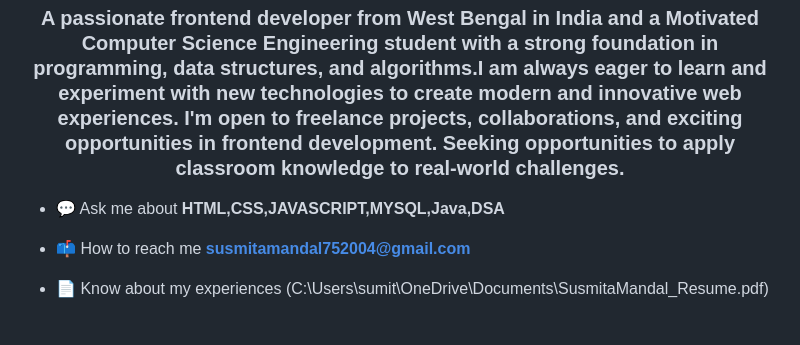
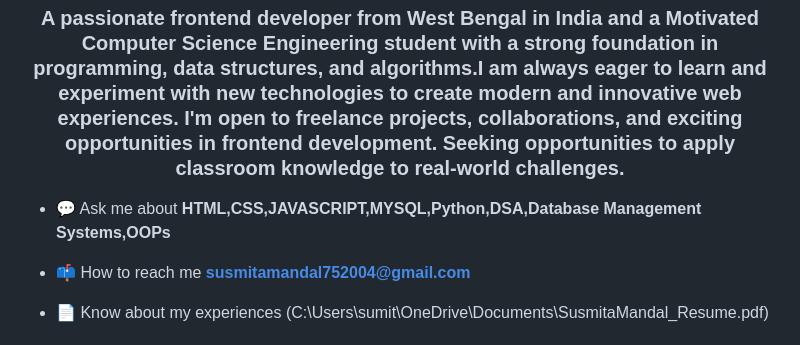
Before and after one commit to Susmita75/Portfolio_Project, a Markdown page: README.md, the part around the change. GitHub-like rendering.

```diff
--- a/README.md
+++ b/README.md
@@ -2,7 +2,7 @@
 <h1 align="center">Hi 👋, I'm Susmita Mandal</h1>
  <h3 align="center">A passionate frontend developer from West Bengal in India and a Motivated Computer Science Engineering student with a strong foundation in programming, data structures, and algorithms.I am always eager to learn and experiment with new technologies to create modern and innovative web experiences. I'm open to freelance projects, collaborations, and exciting opportunities in frontend development. Seeking opportunities to apply classroom knowledge to real-world challenges.</h3>
 
- - 💬 Ask me about **HTML,CSS,JAVASCRIPT,MYSQL,Java,DSA**
+ - 💬 Ask me about **HTML,CSS,JAVASCRIPT,MYSQL,Python,DSA,Database Management Systems,OOPs**
 
  - 📫 How to reach me **susmitamandal752004@gmail.com**
 
```
